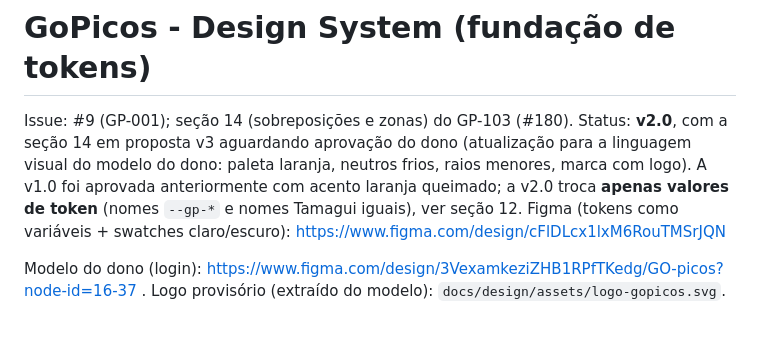
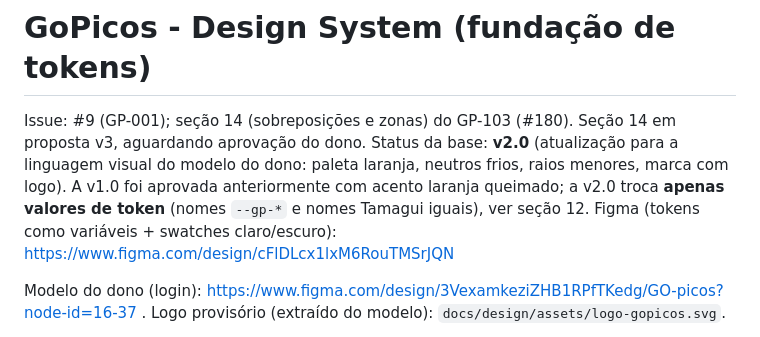
Before and after one commit to AndreiAmr/gopicos, a Markdown page: docs/design/design-system.md, the part around the change. GitHub-like rendering.

Commit message:
docs(design): ajusta o status do DS para a seção 14 (GP-103)
Co-Authored-By: Claude Opus 5.5 <noreply@anthropic.com>

```diff
--- a/docs/design/design-system.md
+++ b/docs/design/design-system.md
@@ -1,6 +1,6 @@
 # GoPicos - Design System (fundação de tokens)
 
-Issue: #9 (GP-001); seção 14 (sobreposições e zonas) do GP-103 (#180). Status: **v2.0**, com a seção 14 em proposta v3 aguardando aprovação do dono (atualização para a linguagem visual do modelo do dono: paleta laranja, neutros frios, raios menores, marca com logo). A v1.0 foi aprovada anteriormente com acento laranja queimado; a v2.0 troca **apenas valores de token** (nomes `--gp-*` e nomes Tamagui iguais), ver seção 12.
+Issue: #9 (GP-001); seção 14 (sobreposições e zonas) do GP-103 (#180). Seção 14 em proposta v3, aguardando aprovação do dono. Status da base: **v2.0** (atualização para a linguagem visual do modelo do dono: paleta laranja, neutros frios, raios menores, marca com logo). A v1.0 foi aprovada anteriormente com acento laranja queimado; a v2.0 troca **apenas valores de token** (nomes `--gp-*` e nomes Tamagui iguais), ver seção 12.
 Figma (tokens como variáveis + swatches claro/escuro): https://www.figma.com/design/cFlDLcx1lxM6RouTMSrJQN
 
 Modelo do dono (login): https://www.figma.com/design/3VexamkeziZHB1RPfTKedg/GO-picos?node-id=16-37 . Logo provisório (extraído do modelo): `docs/design/assets/logo-gopicos.svg`.
```
